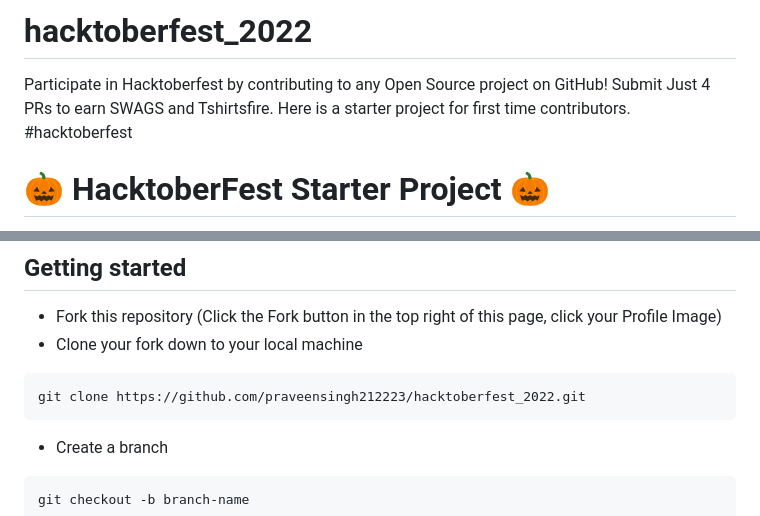
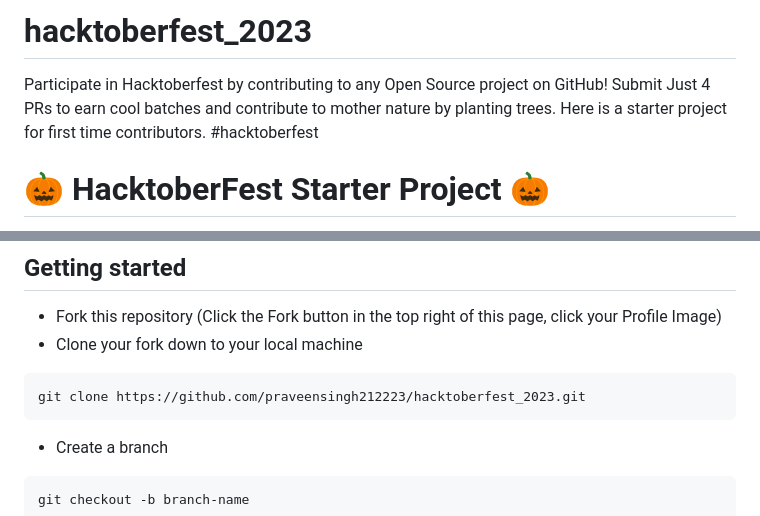
Before and after one commit to praveensingh212223/hacktoberfest_2023, a Markdown page: README.md, 2 parts joined by grey strips. Rendered like a GitHub page.

````diff
--- a/README.md
+++ b/README.md
@@ -1,5 +1,5 @@
-# hacktoberfest_2022
-Participate in Hacktoberfest by contributing to any Open Source project on GitHub! Submit Just 4 PRs to earn SWAGS and Tshirtsfire. Here is a starter project for first time contributors. #hacktoberfest
+# hacktoberfest_2023
+Participate in Hacktoberfest by contributing to any Open Source project on GitHub! Submit Just 4 PRs to earn cool batches and contribute to mother nature by planting trees. Here is a starter project for first time contributors. #hacktoberfest
 
 # 🎃 HacktoberFest Starter Project 🎃
 
@@ -26,7 +26,7 @@ Choose one or all 3, make a pull request for your work and wait for it to be mer
 - Clone your fork down to your local machine
 
 ```markdown
-git clone https://github.com/praveensingh212223/hacktoberfest_2022.git
+git clone https://github.com/praveensingh212223/hacktoberfest_2023.git
 ```
 
 - Create a branch
````
